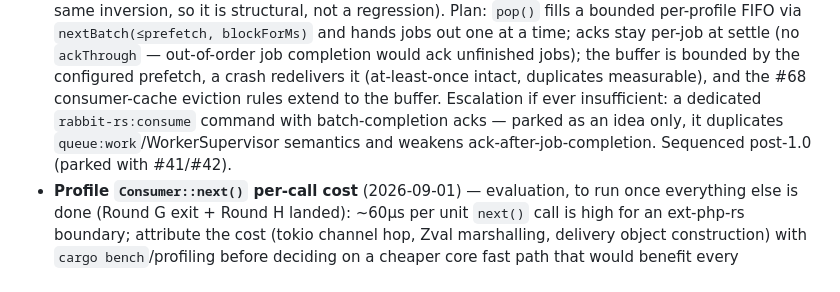
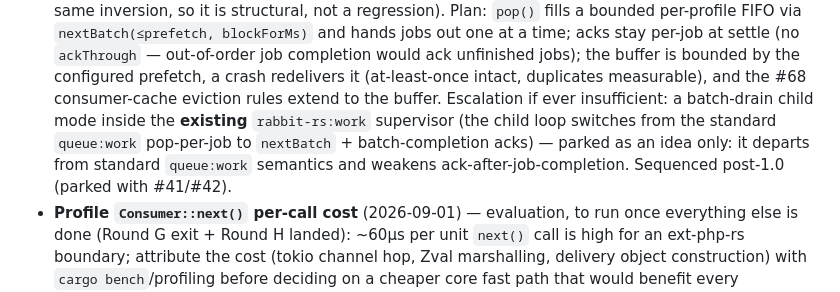
Before and after one commit to Goopil/php-rabbit-rs, a Markdown page: docs/plans/ROADMAP.md, the part around the change. Rendered like a GitHub page.

Commit message:
docs(roadmap): tie batch-drain escalation to the existing rabbit-rs:work supervisor

```diff
--- a/docs/plans/ROADMAP.md
+++ b/docs/plans/ROADMAP.md
@@ -472,9 +472,11 @@ this starts before the Round G stabilization exit criterion.
   the buffer is bounded by the configured prefetch, a crash redelivers it
   (at-least-once intact, duplicates measurable), and the #68 consumer-cache
   eviction rules extend to the buffer. Escalation if ever insufficient: a
-  dedicated `rabbit-rs:consume` command with batch-completion acks — parked
-  as an idea only, it duplicates `queue:work`/WorkerSupervisor semantics and
-  weakens ack-after-job-completion. Sequenced post-1.0 (parked with #41/#42).
+  batch-drain child mode inside the **existing** `rabbit-rs:work` supervisor
+  (the child loop switches from the standard `queue:work` pop-per-job to
+  `nextBatch` + batch-completion acks) — parked as an idea only: it departs
+  from standard `queue:work` semantics and weakens ack-after-job-completion.
+  Sequenced post-1.0 (parked with #41/#42).
 - **Profile `Consumer::next()` per-call cost** (2026-09-01) — evaluation, to
   run once everything else is done (Round G exit + Round H landed): ~60µs per
   unit `next()` call is high for an ext-php-rs boundary; attribute the cost
```
